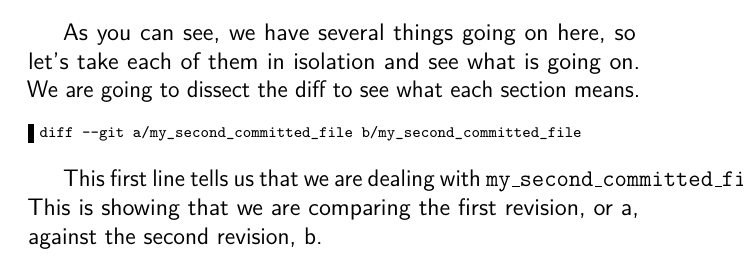
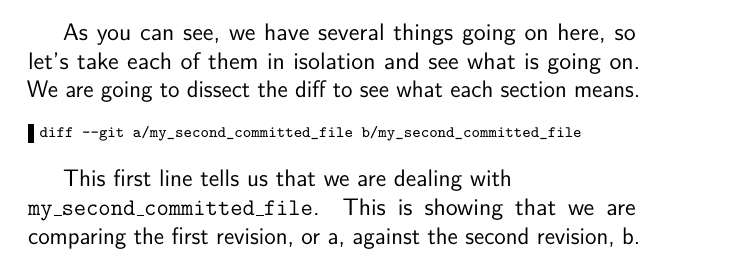
Before and after one commit to cbx33/gitt, a LaTeX thesis (gitt.tex, which reads chap3.tex): part of page 73 of 202, cut so that both start at the same text. Compiled offline with pdfLaTeX.

Commit message:
Updates to chapter3

```diff
--- a/chap3.tex
+++ b/chap3.tex
@@ -223,7 +223,7 @@ As you can see, we have several things going on here, so let's take each of them
 diff --git a/my_second_committed_file b/my_second_committed_file
 \end{Verbatim}
 
-This first line tells us that we are dealing with \texttt{my\_second\_committed\_file}.  This is showing that we are comparing the first revision, or a, against the second revision, b.
+This first line tells us that we are dealing with \newline\texttt{my\_second\_committed\_file}.  This is showing that we are comparing the first revision, or a, against the second revision, b.
 
 \begin{Verbatim}[frame=leftline,framerule=1mm,fontsize=\relsize{-3}]
 index 095b9cd..c9887f8 100644
```
Also changed, not shown: afterhours3.tex (+4 -2 lines), chap3.tex (7 more changed lines).
